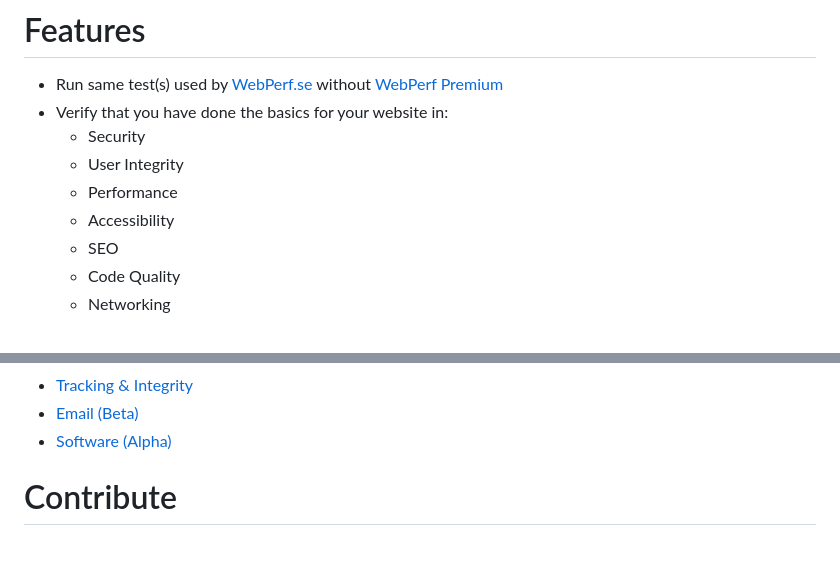
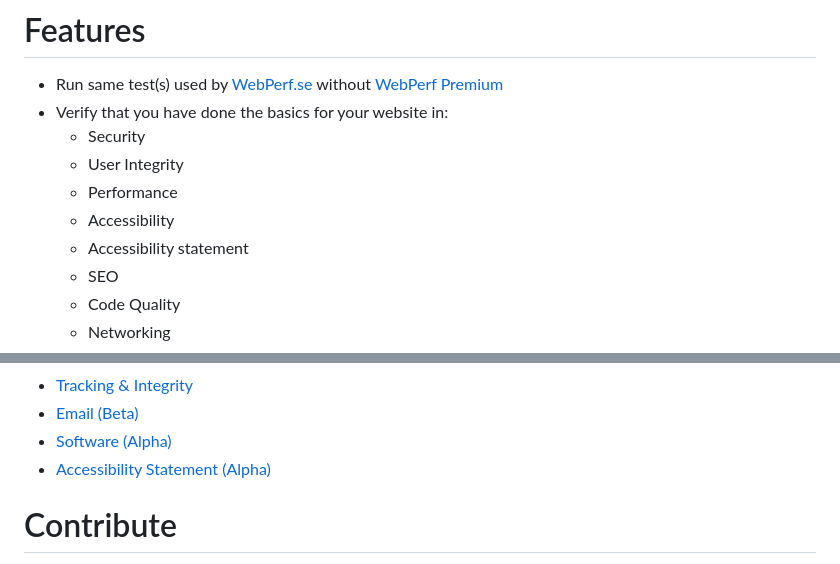
Before and after one commit to Webperf-se/webperf_core, a Markdown page: README.md, 2 parts joined by grey strips. GitHub-like rendering.

Commit message:
updated documentation

```diff
--- a/README.md
+++ b/README.md
@@ -15,6 +15,7 @@ It tries to do this by giving you a weighted list of improvment you can (and pro
   * User Integrity
   * Performance
   * Accessibility
+  * Accessibility statement
   * SEO
   * Code Quality
   * Networking
@@ -60,6 +61,7 @@ Add a interesting ingress here.
 * [Tracking & Integrity](./docs/tests/tracking.md)
 * [Email (Beta)](./docs/tests/email.md)
 * [Software (Alpha)](./docs/tests/software.md)
+* [Accessibility Statement (Alpha)](./docs/tests/a11y-statement.md)
 
 
 # Contribute
```
Also changed, not shown: 2 other files.
